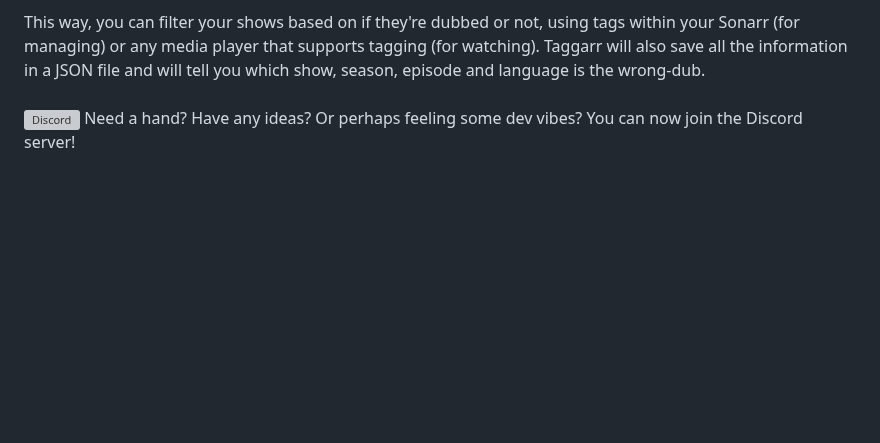
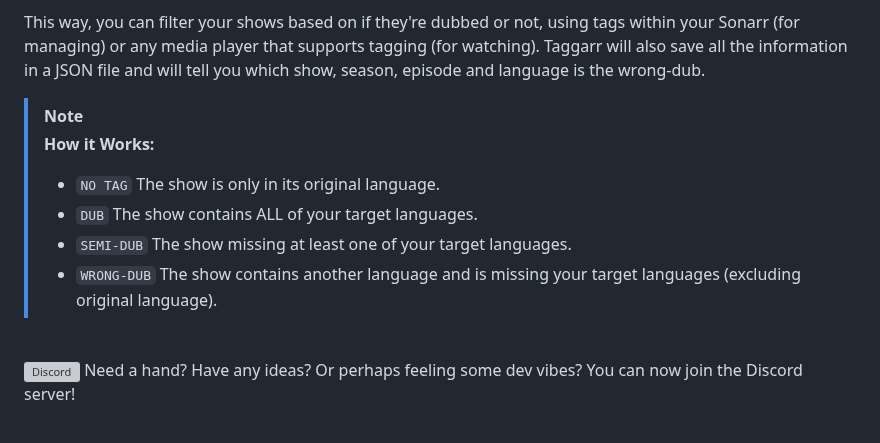
Before and after one commit to BassHous3/taggarr, a Markdown page: README.md, the part around the change. Rendered like a GitHub page; blank space fills up the shorter version; grey boxes are pictures that could not be loaded.

```diff
--- a/README.md
+++ b/README.md
@@ -22,7 +22,17 @@ Started this project for the exact same questions. I felt other people could mak
 Taggarr is a tool for scanning and tagging your media content whether if your media is dubbed in your language you desire or not. If Taggarr finds another language other than Original Language or your Target Languages, it will mark it as "wrong-dub" using Sonarr and Kodi standard tagging system.
 
 This way, you can filter your shows based on if they're dubbed or not, using tags within your Sonarr (for managing) or any media player that supports tagging (for watching). Taggarr will also save all the information in a JSON file and will tell you which show, season, episode and language is the wrong-dub.
-<br><br></br>
+<br></br>
+> [!NOTE]
+> **How it Works:**
+>
+> - `NO TAG` The show is only in its original language.
+> - `DUB` The show contains ALL of your target languages.
+> - `SEMI-DUB` The show missing at least one of your target languages.
+> - `WRONG-DUB` The show contains another language and is missing your target languages (excluding original language).
+
+
+<br></br>
 [![Discord](https://img.shields.io/discord/1387237436765241344?color=738ad6&label=Discord&logo=discord&logoColor=7289DA)](https://discord.com/invite/uggq7JQk89) Need a hand? Have any ideas? Or perhaps feeling some dev vibes? You can now join the Discord server!
 
 <br>
```
